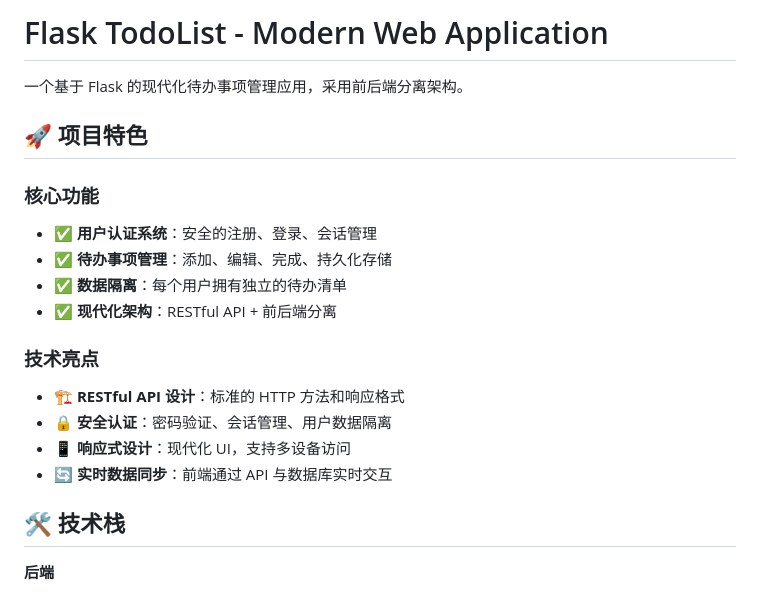
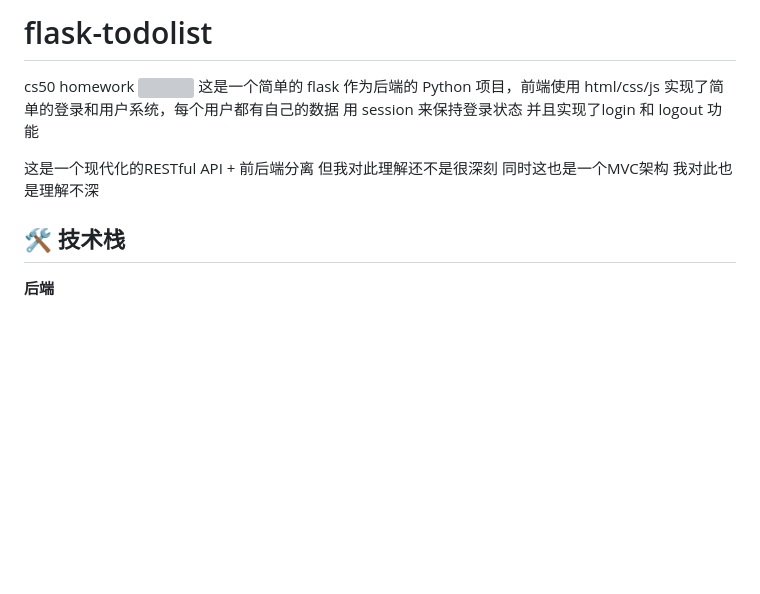
Before and after one commit to Yevanchen/flask-todolist, a Markdown page: README.md, the part around one of its changes. Rendered like a GitHub page; blank space fills up the shorter version; grey boxes are pictures that could not be loaded.

```diff
--- a/README.md
+++ b/README.md
@@ -1,20 +1,10 @@
-# Flask TodoList - Modern Web Application
+# flask-todolist
+cs50 homework
+![](https://raw.githubusercontent.com/Yevanchen/images/main/myblog/20250820212517231.png)
+这是一个简单的 flask 作为后端的 Python 项目，前端使用 html/css/js
+实现了简单的登录和用户系统，每个用户都有自己的数据 用 session 来保持登录状态 并且实现了login 和 logout 功能
 
-一个基于 Flask 的现代化待办事项管理应用，采用前后端分离架构。
-
-## 🚀 项目特色
-
-### 核心功能
-- ✅ **用户认证系统**：安全的注册、登录、会话管理
-- ✅ **待办事项管理**：添加、编辑、完成、持久化存储
-- ✅ **数据隔离**：每个用户拥有独立的待办清单
-- ✅ **现代化架构**：RESTful API + 前后端分离
-
-### 技术亮点
-- 🏗️ **RESTful API 设计**：标准的 HTTP 方法和响应格式
-- 🔒 **安全认证**：密码验证、会话管理、用户数据隔离
-- 📱 **响应式设计**：现代化 UI，支持多设备访问
-- 🔄 **实时数据同步**：前端通过 API 与数据库实时交互
+这是一个现代化的RESTful API + 前后端分离 但我对此理解还不是很深刻 同时这也是一个MVC架构 我对此也是理解不深
 
 ## 🛠️ 技术栈
 
```
Also changed, not shown: other parts of README.md (+0 -50 lines).
